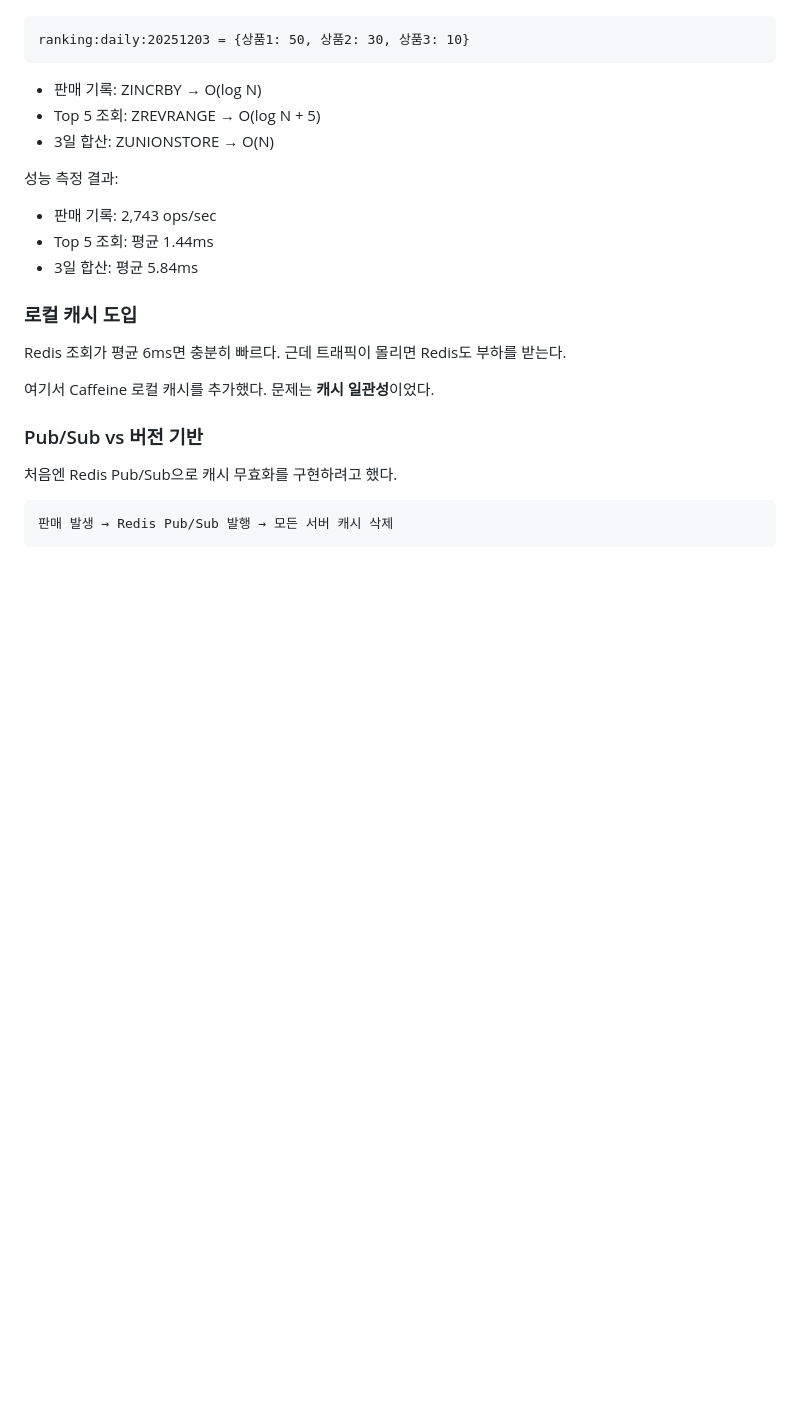
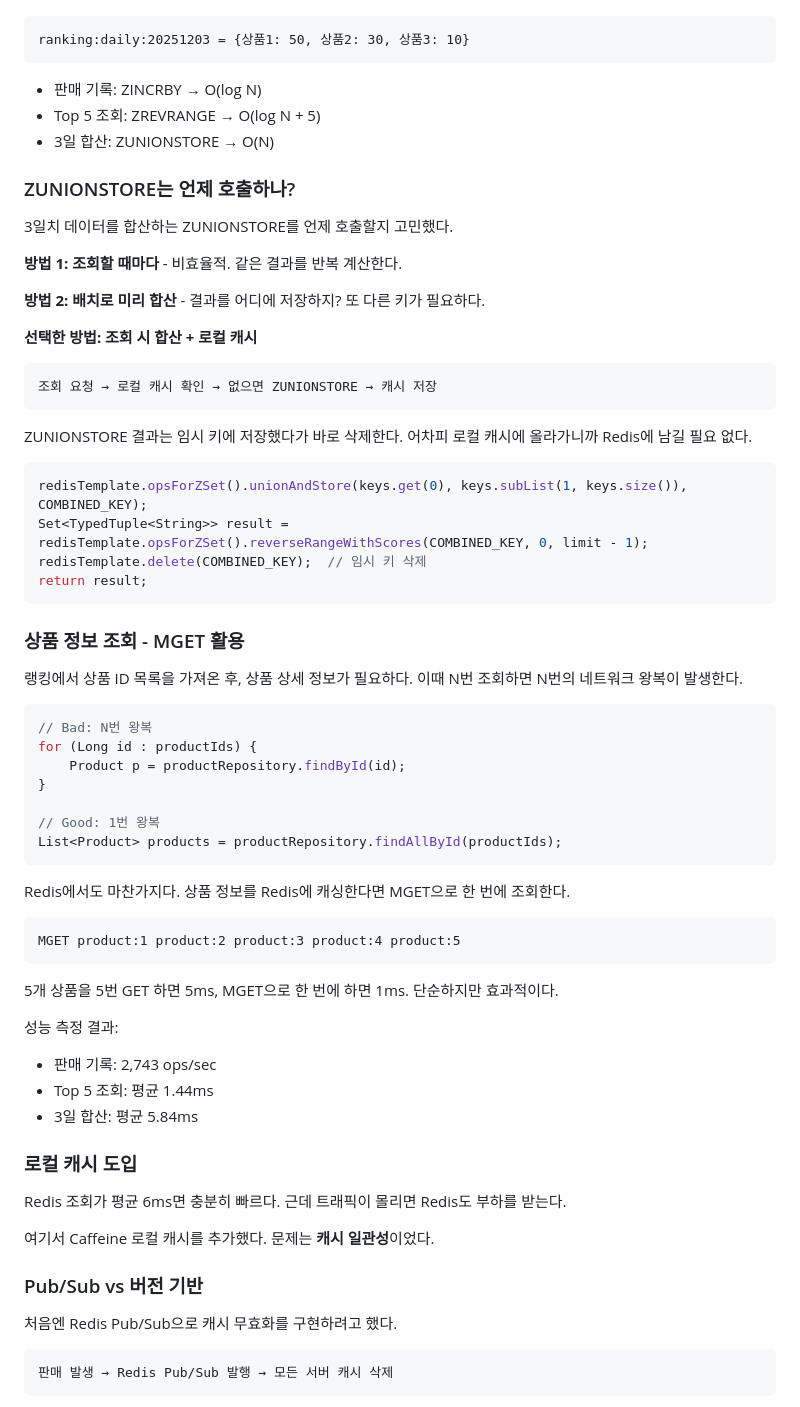
Before and after one commit to HeeMang-Lee/e-commerce-server, a Markdown page: docs/REDIS_SYSTEM_DESIGN_REPORT.md, the part around the change printed below. Drawn GitHub-style; blank space fills up the shorter version.

````diff
--- a/docs/REDIS_SYSTEM_DESIGN_REPORT.md
+++ b/docs/REDIS_SYSTEM_DESIGN_REPORT.md
@@ -81,6 +89,51 @@ ranking:daily:20251203 = {상품1: 50, 상품2: 30, 상품3: 10}
 - 판매 기록: ZINCRBY → O(log N)
 - Top 5 조회: ZREVRANGE → O(log N + 5)
 - 3일 합산: ZUNIONSTORE → O(N)
+
+### ZUNIONSTORE는 언제 호출하나?
+
+3일치 데이터를 합산하는 ZUNIONSTORE를 언제 호출할지 고민했다.
+
+**방법 1: 조회할 때마다** - 비효율적. 같은 결과를 반복 계산한다.
+
+**방법 2: 배치로 미리 합산** - 결과를 어디에 저장하지? 또 다른 키가 필요하다.
+
+**선택한 방법: 조회 시 합산 + 로컬 캐시**
+
+```
+조회 요청 → 로컬 캐시 확인 → 없으면 ZUNIONSTORE → 캐시 저장
+```
+
+ZUNIONSTORE 결과는 임시 키에 저장했다가 바로 삭제한다. 어차피 로컬 캐시에 올라가니까 Redis에 남길 필요 없다.
+
+```java
+redisTemplate.opsForZSet().unionAndStore(keys.get(0), keys.subList(1, keys.size()), COMBINED_KEY);
+Set<TypedTuple<String>> result = redisTemplate.opsForZSet().reverseRangeWithScores(COMBINED_KEY, 0, limit - 1);
+redisTemplate.delete(COMBINED_KEY);  // 임시 키 삭제
+return result;
+```
+
+### 상품 정보 조회 - MGET 활용
+
+랭킹에서 상품 ID 목록을 가져온 후, 상품 상세 정보가 필요하다. 이때 N번 조회하면 N번의 네트워크 왕복이 발생한다.
+
+```java
+// Bad: N번 왕복
+for (Long id : productIds) {
+    Product p = productRepository.findById(id);
+}
+
+// Good: 1번 왕복
+List<Product> products = productRepository.findAllById(productIds);
+```
+
+Redis에서도 마찬가지다. 상품 정보를 Redis에 캐싱한다면 MGET으로 한 번에 조회한다.
+
+```
+MGET product:1 product:2 product:3 product:4 product:5
+```
+
+5개 상품을 5번 GET 하면 5ms, MGET으로 한 번에 하면 1ms. 단순하지만 효과적이다.
 
 성능 측정 결과:
 - 판매 기록: 2,743 ops/sec
````
Also changed, not shown: other parts of docs/REDIS_SYSTEM_DESIGN_REPORT.md (+97 -21 lines).
